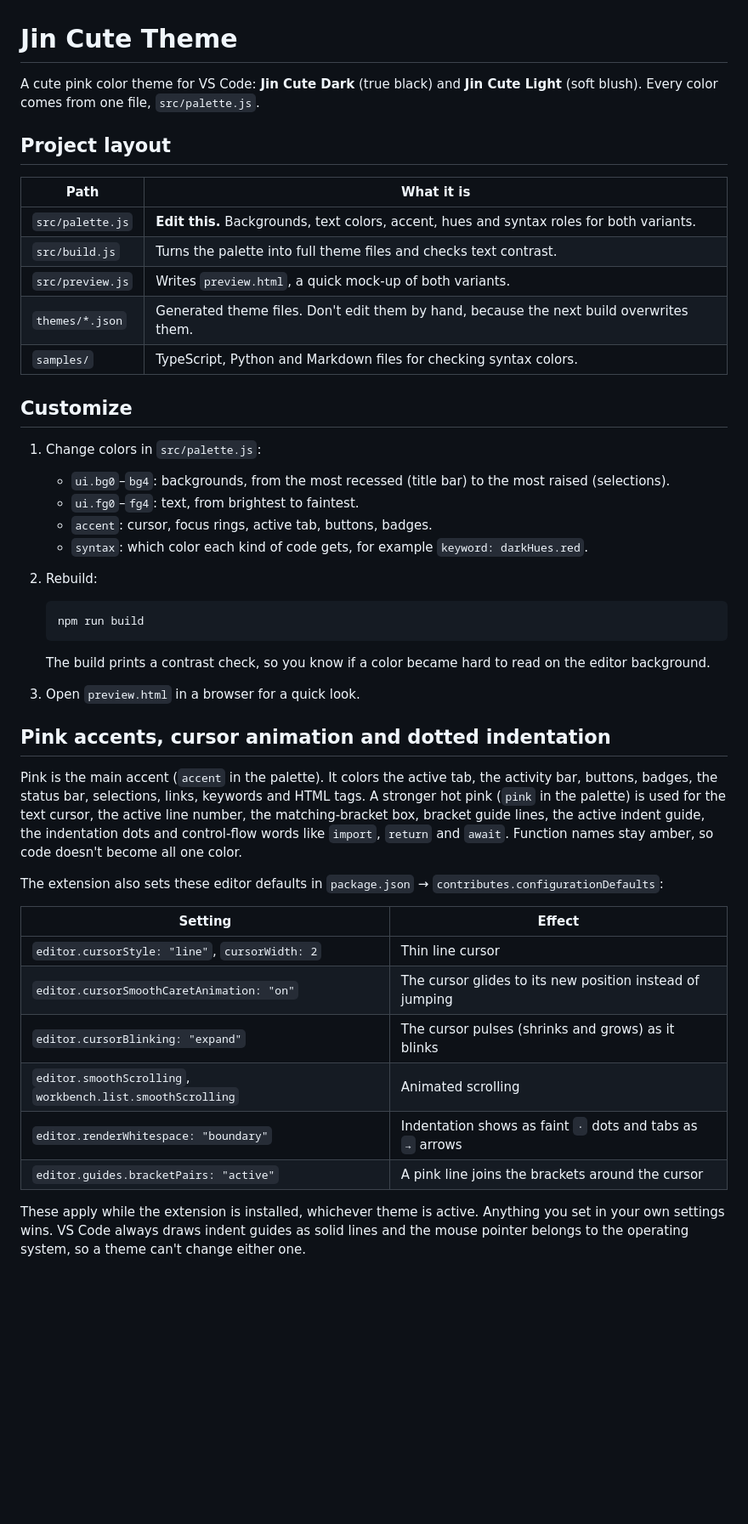
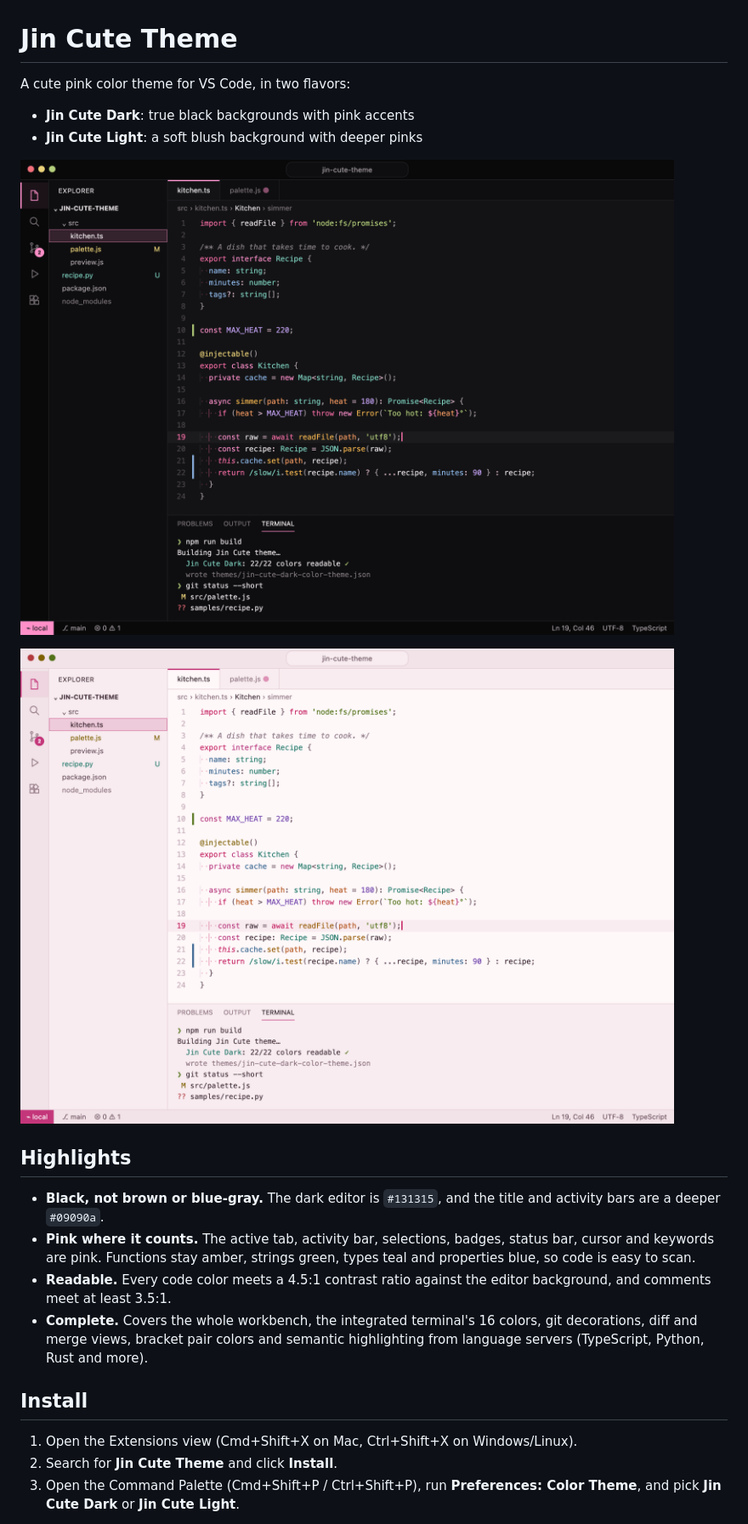
Before and after one commit to siveing/jin-vscode-theme, a Markdown page: README.md, the part around one of its changes. Shown at 85% size. GitHub-like rendering; pictures changed too: images/dark.png (added), images/light.png (added); blank space fills up the shorter version.

````diff
--- a/README.md
+++ b/README.md
@@ -1,48 +1,24 @@
 # Jin Cute Theme
 
-A cute pink color theme for VS Code: **Jin Cute Dark** (true black) and **Jin Cute Light** (soft blush).
-Every color comes from one file, `src/palette.js`.
+A cute pink color theme for VS Code, in two flavors:
 
-## Project layout
+- **Jin Cute Dark**: true black backgrounds with pink accents
+- **Jin Cute Light**: a soft blush background with deeper pinks
 
-| Path | What it is |
-| --- | --- |
-| `src/palette.js` | **Edit this.** Backgrounds, text colors, accent, hues and syntax roles for both variants. |
-| `src/build.js` | Turns the palette into full theme files and checks text contrast. |
-| `src/preview.js` | Writes `preview.html`, a quick mock-up of both variants. |
-| `themes/*.json` | Generated theme files. Don't edit them by hand, because the next build overwrites them. |
-| `samples/` | TypeScript, Python and Markdown files for checking syntax colors. |
+![Jin Cute Dark](images/dark.png)
 
-## Customize
+![Jin Cute Light](images/light.png)
 
-1. Change colors in `src/palette.js`:
-   - `ui.bg0`–`bg4`: backgrounds, from the most recessed (title bar) to the most raised (selections).
-   - `ui.fg0`–`fg4`: text, from brightest to faintest.
-   - `accent`: cursor, focus rings, active tab, buttons, badges.
-   - `syntax`: which color each kind of code gets, for example `keyword: darkHues.red`.
-2. Rebuild:
+## Highlights
 
-   ```bash
-   npm run build
-   ```
+- **Black, not brown or blue-gray.** The dark editor is `#131315`, and the title and activity bars are a deeper `#09090a`.
+- **Pink where it counts.** The active tab, activity bar, selections, badges, status bar, cursor and keywords are pink. Functions stay amber, strings green, types teal and properties blue, so code is easy to scan.
+- **Readable.** Every code color meets a 4.5:1 contrast ratio against the editor background, and comments meet at least 3.5:1.
+- **Complete.** Covers the whole workbench, the integrated terminal's 16 colors, git decorations, diff and merge views, bracket pair colors and semantic highlighting from language servers (TypeScript, Python, Rust and more).
 
-   The build prints a contrast check, so you know if a color became hard to read on the editor background.
-3. Open `preview.html` in a browser for a quick look.
+## Install
 
-## Pink accents, cursor animation and dotted indentation
+1. Open the Extensions view (Cmd+Shift+X on Mac, Ctrl+Shift+X on Windows/Linux).
+2. Search for **Jin Cute Theme** and click **Install**.
+3. Open the Command Palette (Cmd+Shift+P / Ctrl+Shift+P), run **Preferences: Color Theme**, and pick **Jin Cute Dark** or **Jin Cute Light**.
 
-Pink is the main accent (`accent` in the palette). It colors the active tab, the activity bar, buttons, badges, the status bar, selections, links, keywords and HTML tags. A stronger hot pink (`pink` in the palette) is used for the text cursor, the active line number, the matching-bracket box, bracket guide lines, the active indent guide, the indentation dots and control-flow words like `import`, `return` and `await`. Function names stay amber, so code doesn't become all one color.
-
-The extension also sets these editor defaults in `package.json` → `contributes.configurationDefaults`:
-
-| Setting | Effect |
-| --- | --- |
-| `editor.cursorStyle: "line"`, `cursorWidth: 2` | Thin line cursor |
-| `editor.cursorSmoothCaretAnimation: "on"` | The cursor glides to its new position instead of jumping |
-| `editor.cursorBlinking: "expand"` | The cursor pulses (shrinks and grows) as it blinks |
-| `editor.smoothScrolling`, `workbench.list.smoothScrolling` | Animated scrolling |
-| `editor.renderWhitespace: "boundary"` | Indentation shows as faint `·` dots and tabs as `→` arrows |
-| `editor.guides.bracketPairs: "active"` | A pink line joins the brackets around the cursor |
-
-These apply while the extension is installed, whichever theme is active. Anything you set in your own settings wins. VS Code always draws indent guides as solid lines and the mouse pointer belongs to the operating system, so a theme can't change either one.
-
````
Also changed, not shown: other parts of README.md (+39 -57 lines), CHANGELOG.md (added, +10 -0 lines), DEVELOPMENT.md (added, +118 -0 lines), extras/jin-cute-tools/README.md (added, +10 -0 lines), icon.png (added), 12 other files.
